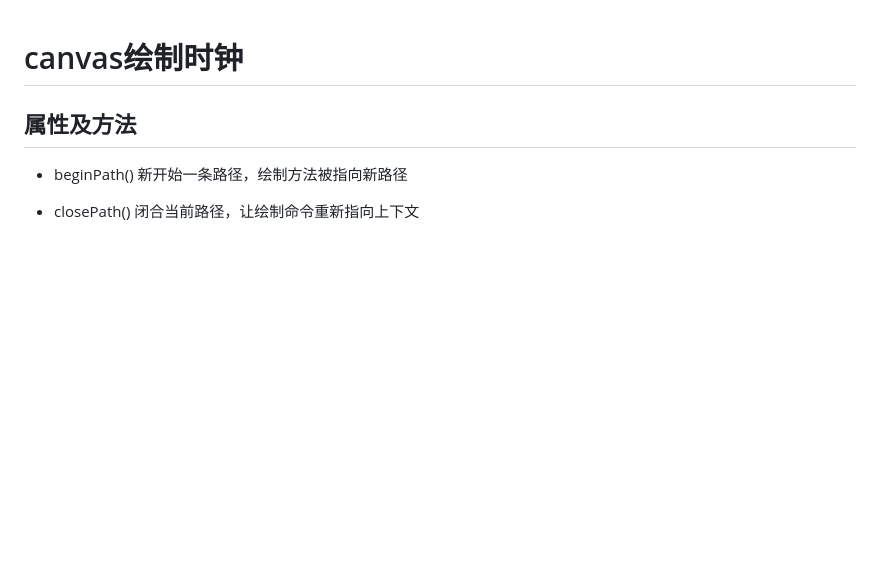
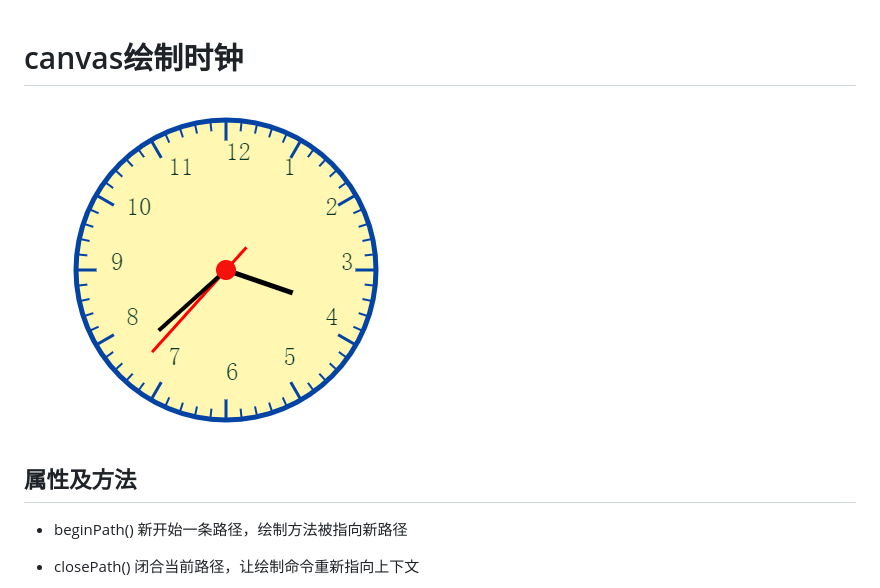
Before and after one commit to xueyeqing/html-demo, a Markdown page: Canvas-Clock/README.md, the part around the change. Drawn GitHub-style; pictures changed too: Canvas-Clock/image/a.png (added); blank space fills up the shorter version.

Commit message:
clock update

```diff
--- a/Canvas-Clock/README.md
+++ b/Canvas-Clock/README.md
@@ -1,4 +1,6 @@
 # canvas绘制时钟
+
+![](https://github.com/xueyeqing/html-demo/blob/master/Canvas-Clock/image/a.png)
 
 ## 属性及方法
 
```
